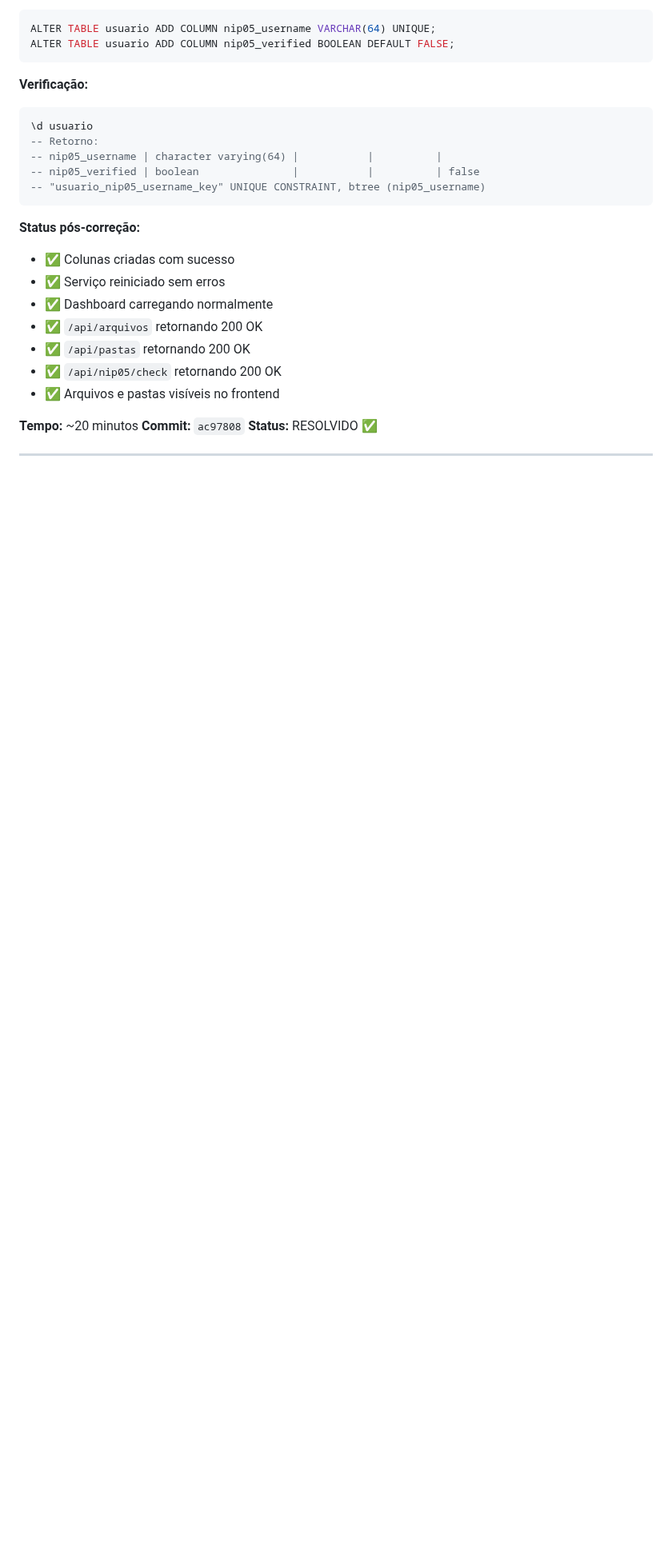
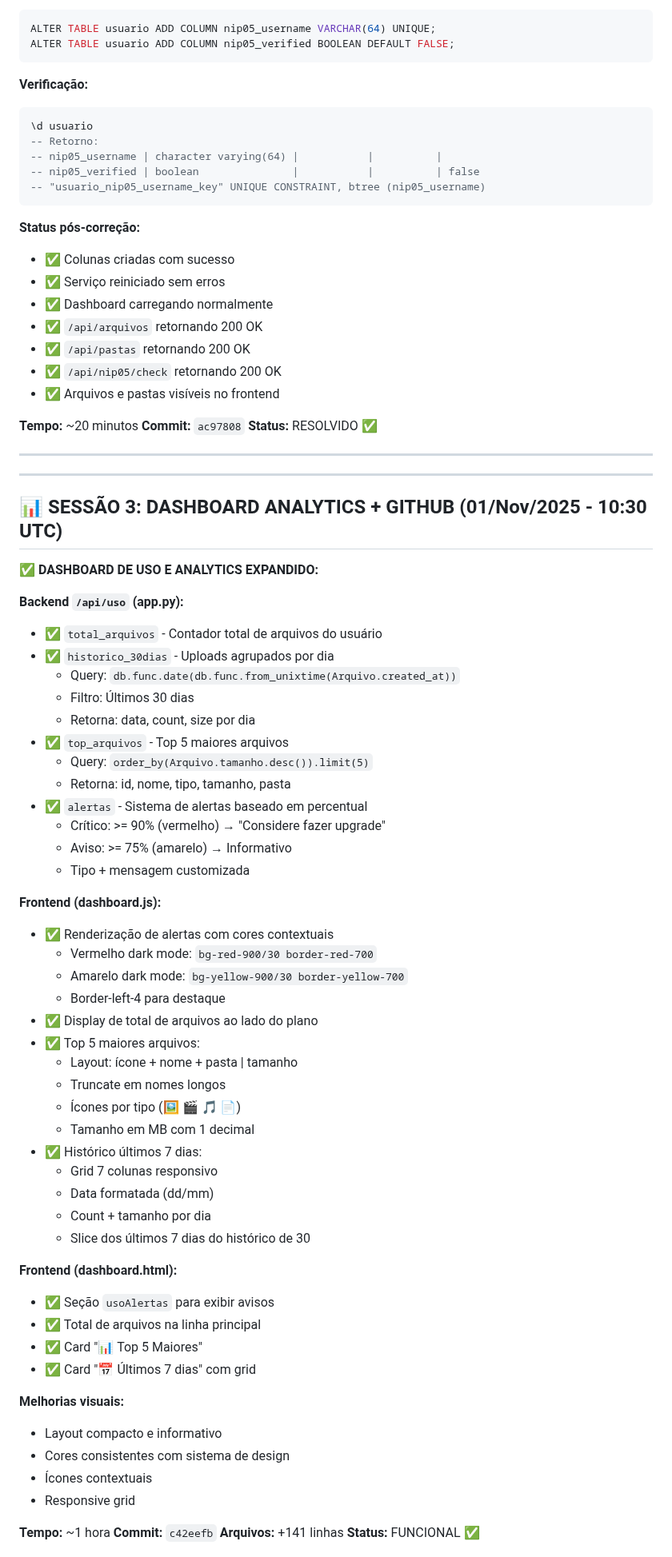
Before and after one commit to lucianocasalunga/libermedia, a Markdown page: MEMORIA_PROJETO.md, the part around one of its changes. Shown at 80% size. Rendered like a GitHub page; blank space fills up the shorter version.

```diff
--- a/MEMORIA_PROJETO.md
+++ b/MEMORIA_PROJETO.md
@@ -360,3 +360,57 @@ ALTER TABLE usuario ADD COLUMN nip05_verified BOOLEAN DEFAULT FALSE;
 
 ---
 
+---
+
+## 📊 SESSÃO 3: DASHBOARD ANALYTICS + GITHUB (01/Nov/2025 - 10:30 UTC)
+
+**✅ DASHBOARD DE USO E ANALYTICS EXPANDIDO:**
+
+**Backend `/api/uso` (app.py):**
+- ✅ `total_arquivos` - Contador total de arquivos do usuário
+- ✅ `historico_30dias` - Uploads agrupados por dia
+  - Query: `db.func.date(db.func.from_unixtime(Arquivo.created_at))`
+  - Filtro: Últimos 30 dias
+  - Retorna: data, count, size por dia
+- ✅ `top_arquivos` - Top 5 maiores arquivos
+  - Query: `order_by(Arquivo.tamanho.desc()).limit(5)`
+  - Retorna: id, nome, tipo, tamanho, pasta
+- ✅ `alertas` - Sistema de alertas baseado em percentual
+  - Crítico: >= 90% (vermelho) → "Considere fazer upgrade"
+  - Aviso: >= 75% (amarelo) → Informativo
+  - Tipo + mensagem customizada
+
+**Frontend (dashboard.js):**
+- ✅ Renderização de alertas com cores contextuais
+  - Vermelho dark mode: `bg-red-900/30 border-red-700`
+  - Amarelo dark mode: `bg-yellow-900/30 border-yellow-700`
+  - Border-left-4 para destaque
+- ✅ Display de total de arquivos ao lado do plano
+- ✅ Top 5 maiores arquivos:
+  - Layout: ícone + nome + pasta | tamanho
+  - Truncate em nomes longos
+  - Ícones por tipo (🖼️ 🎬 🎵 📄)
+  - Tamanho em MB com 1 decimal
+- ✅ Histórico últimos 7 dias:
+  - Grid 7 colunas responsivo
+  - Data formatada (dd/mm)
+  - Count + tamanho por dia
+  - Slice dos últimos 7 dias do histórico de 30
+
+**Frontend (dashboard.html):**
+- ✅ Seção `usoAlertas` para exibir avisos
+- ✅ Total de arquivos na linha principal
+- ✅ Card "📊 Top 5 Maiores"
+- ✅ Card "📅 Últimos 7 dias" com grid
+
+**Melhorias visuais:**
+- Layout compacto e informativo
+- Cores consistentes com sistema de design
+- Ícones contextuais
+- Responsive grid
+
+**Tempo:** ~1 hora
+**Commit:** `c42eefb`
+**Arquivos:** +141 linhas
+**Status:** FUNCIONAL ✅
+
```
Also changed, not shown: other parts of MEMORIA_PROJETO.md (+42 -4 lines).
